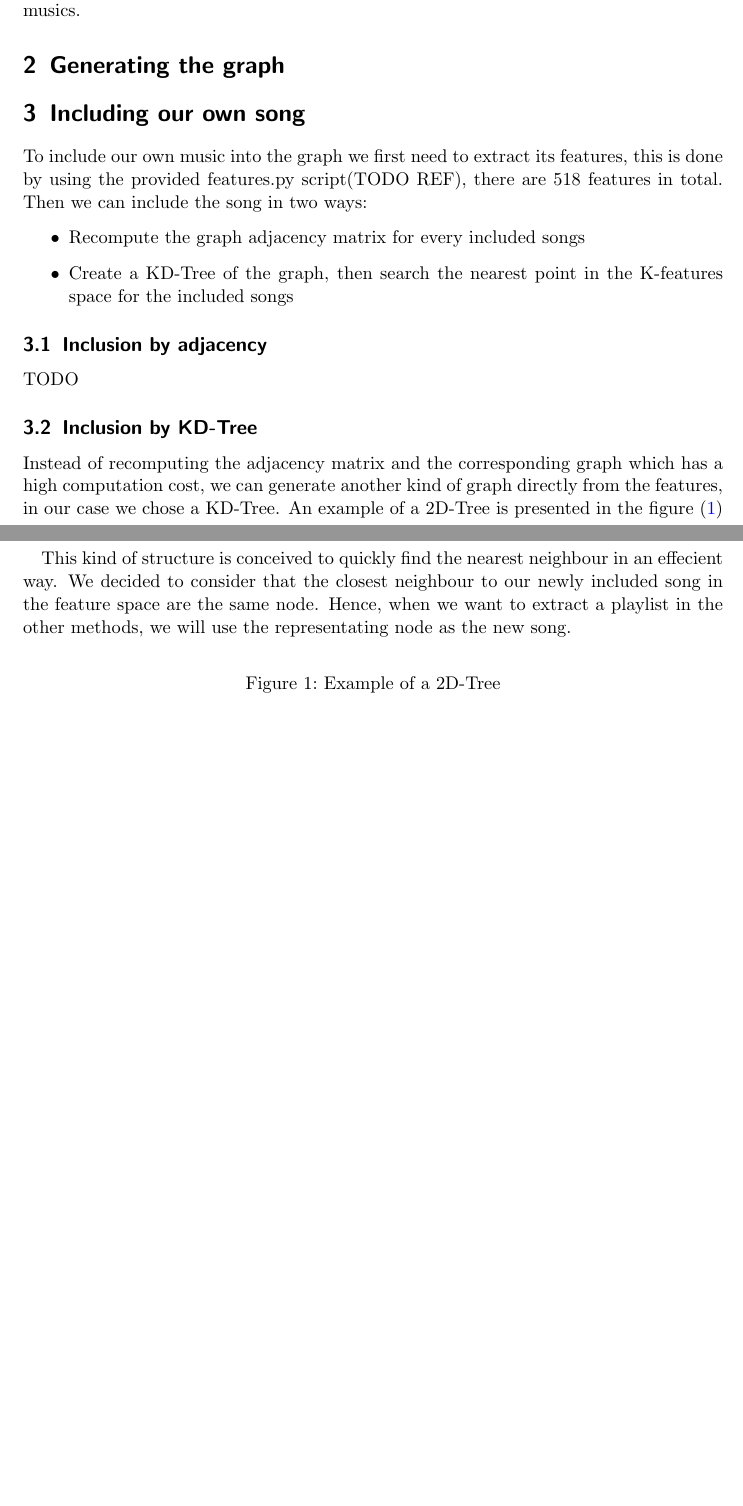
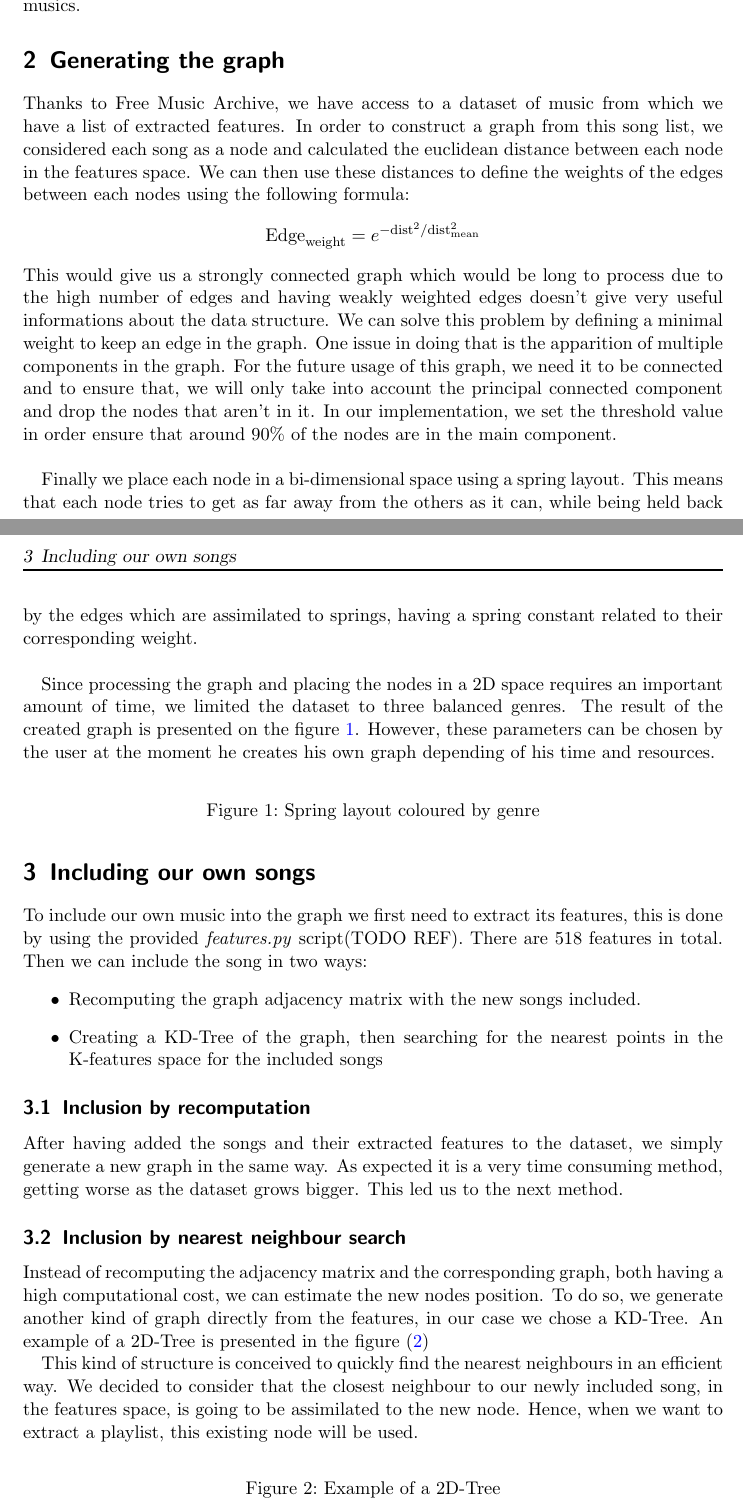
Before and after one commit to TTimTT/NTDS_Project, a LaTeX document (Project/Report/Report.tex, which reads Project/Report/Boogie.tex): two parts of pages 1 and 2 of 2 before the commit and two parts of pages 1 and 2 of 3 after it, joined at a grey line, cut so that both start at the same text, the shorter picture padded with empty space. Compiled offline with pdfLaTeX.

Commit message:
report advance

```diff
--- a/Project/Report/Boogie.tex
+++ b/Project/Report/Boogie.tex
@@ -3,27 +3,41 @@ It can be tough to know what we would like to listen when faced with an archive
 we will show how this tool can be used to generate a free alternative playlists from non-free musics.
 
 \section{Generating the graph}
+Thanks to Free Music Archive, we have access to a dataset of music from which we have a list of extracted features. In order to construct a graph from this song list, we considered each song as a node and calculated the euclidean distance between each node in the features space. We can then use these distances to define the weights of the edges between each nodes using the following formula:
+$$
+\text{Edge}_{\text{weight}}=e^{-\text{dist}^2/\text{dist}_{\text{mean}}^2}
+$$
+This would give us a strongly connected graph which would be long to process due to the high number of edges and having weakly weighted edges doesn't give very useful informations about the data structure. We can solve this problem by defining a minimal weight to keep an edge in the graph. One issue in doing that is the apparition of multiple components in the graph. For the future usage of this graph, we need it to be connected and to ensure that, we will only take into account the principal connected component and drop the nodes that aren't in it. In our implementation, we set the threshold value in order ensure that around 90\% of the nodes are in the main component.\\
 
+Finally we place each node in a bi-dimensional space using a spring layout. This means that each node tries to get as far away from the others as it can, while being held back by the edges which are assimilated to springs, having a spring constant related to their corresponding weight.\\
 
-\section{Including our own song}
+Since processing the graph and placing the nodes in a 2D space requires an important amount of time, we limited the dataset to three balanced genres. The result of the created graph is presented on the figure \ref{fig:spring_layout}. However, these parameters can be chosen by the user at the moment he creates his own graph depending of his time and resources.
+
+\begin{figure}[H]
+\centering
+%\includegraphics[width=\linewidth] {figures/•}
+\caption{Spring layout coloured by genre}
+\label{fig:spring_layout}
+\end{figure}
+\section{Including our own songs}
 
 To include our own music into the graph we first need to extract its features, this is done by using
-the provided features.py script(TODO REF), there are 518 features in total.
+the provided \textit{features.py} script(TODO REF). There are 518 features in total.
 Then we can include the song in two ways:
 \begin{itemize}
-\item Recompute the graph adjacency matrix for every included songs
-\item Create a KD-Tree of the graph, then search the nearest point in the K-features space for the included songs
+\item Recomputing the graph adjacency matrix with the new songs included.
+\item Creating a KD-Tree of the graph, then searching for the nearest points in the K-features space for the included songs
 \end{itemize}
 
-\subsection{Inclusion by adjacency}
-TODO
+\subsection{Inclusion by recomputation}
+After having added the songs and their extracted features to the dataset, we simply generate a new graph in the same way. As expected it is a very time consuming method, getting worse as the dataset grows bigger. This led us to the next method.
 
-\subsection{Inclusion by KD-Tree}
-Instead of recomputing the adjacency matrix and the corresponding graph which has a high computation cost, we can generate another kind of graph directly from the features, in our case we chose a KD-Tree.
+\subsection{Inclusion by nearest neighbour search}
+Instead of recomputing the adjacency matrix and the corresponding graph, both having a high computational cost, we can estimate the new nodes position. To do so, we generate another kind of graph directly from the features, in our case we chose a KD-Tree.
 An example of a 2D-Tree is presented in the figure~(\ref{fig:ex_tree})
 
-This kind of structure is conceived to quickly find the nearest neighbour in an effecient way.
-We decided to consider that the closest neighbour to our newly included song in the feature space are the same node. Hence, when we want to extract a playlist in the other methods, we will use the representating node as the new song. %TODO
+This kind of structure is conceived to quickly find the nearest neighbours in an efficient way.
+We decided to consider that the closest neighbour to our newly included song, in the features space, is going to be assimilated to the new node. Hence, when we want to extract a playlist, this existing node will be used. %TODO
 
 \begin{figure}[h!]
   \centering
@@ -42,3 +53,6 @@ To generate a playlist we explored three distinct methods:
+\item Nearest neighbours in the features space
+\item Nearest neighbours in the 2D-space of the spring layout graph
+\item Hottest nodes from a heat diffusion in the graph
 \end{itemize}
 
 \subsection{518D features exploration}
--- a/Project/Report/Report.tex
+++ b/Project/Report/Report.tex
@@ -35,7 +35,7 @@
 %\fancyfoot[C]{\thepage}
 
 
-\title{\textbf{Network Tour of DataScience}:\\ \normalfont XXX}
+\title{\textbf{Network Tour of DataScience}:\\ \normalfont Free Music Alternative Playlists}
 \author{A. Buchegger \& L. Biotto \& J. Tapparel \& T. Tuuva}
 \date{}
 
```
Also changed, not shown: Project/Report/Boogie.tex (7 more changed lines).
